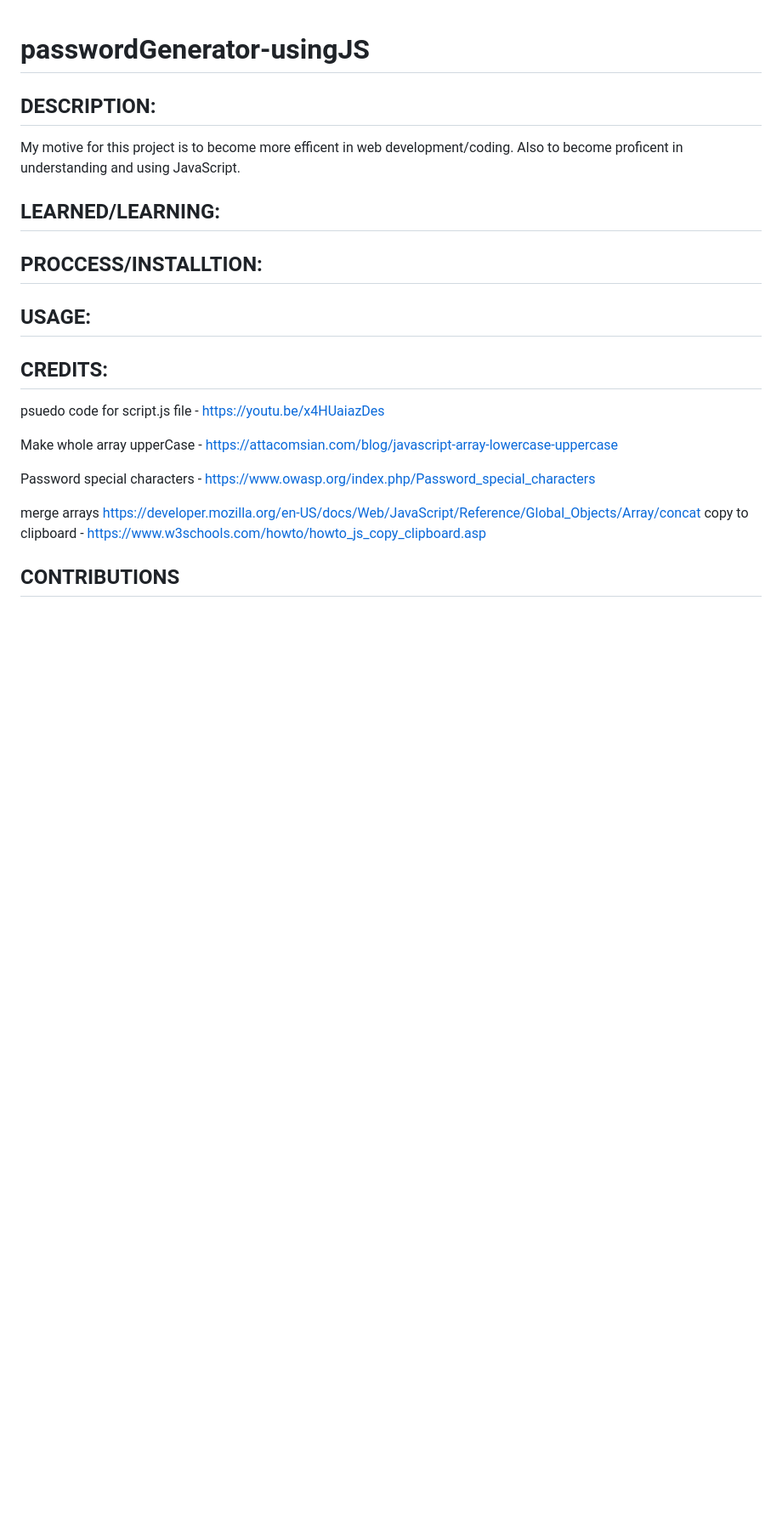
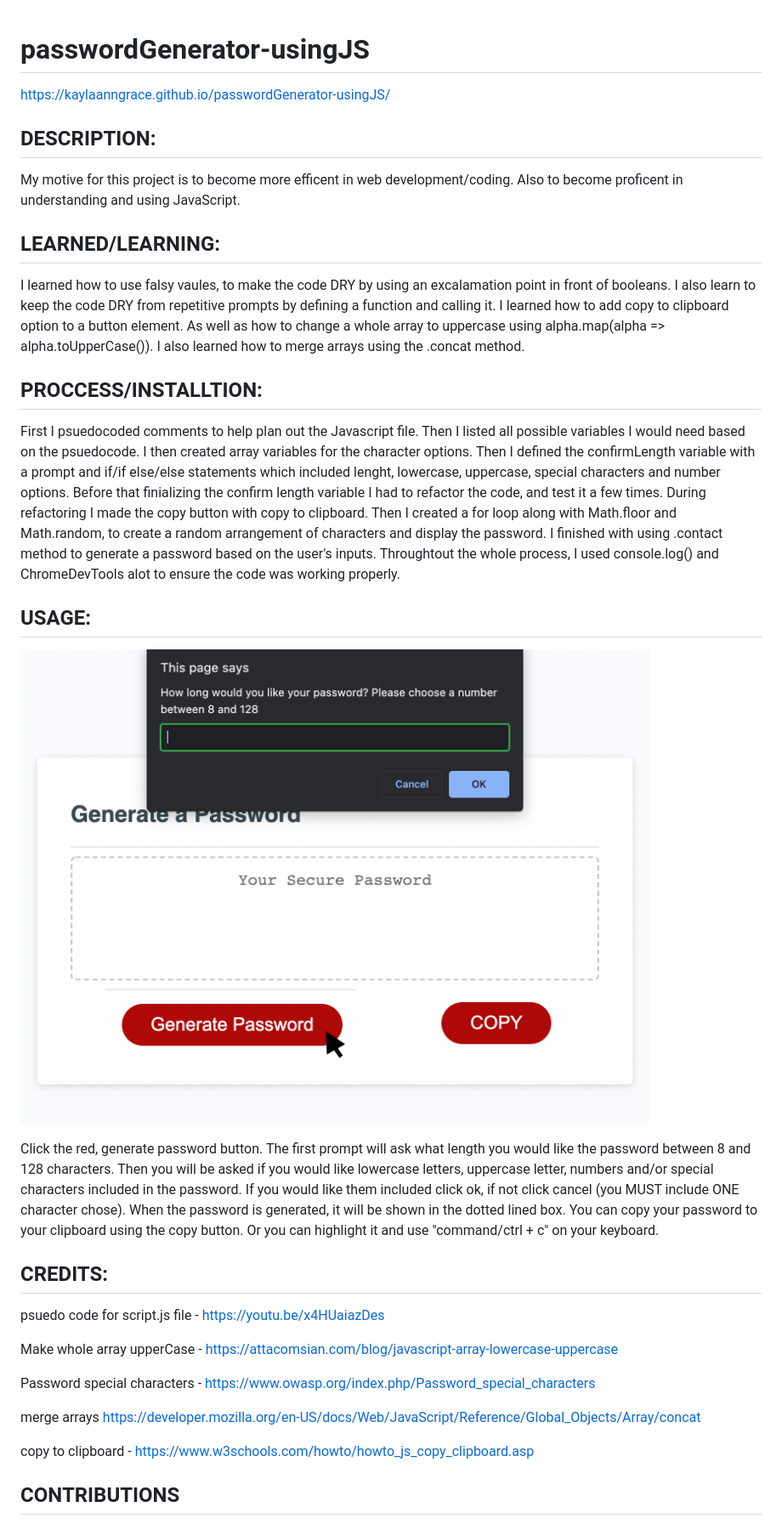
Before and after one commit to kaylaanngrace/passwordGenerator-usingJS, a Markdown page: README.md, the part around the change. Shown: that part at 85% size. Rendered like a GitHub page; pictures changed too: assets/images/passGen.png (added); blank space fills up the shorter version.

```diff
--- a/README.md
+++ b/README.md
@@ -1,16 +1,19 @@
 # passwordGenerator-usingJS
+https://kaylaanngrace.github.io/passwordGenerator-usingJS/
 
 ## DESCRIPTION:
 My motive for this project is to become more efficent in web development/coding. Also to become proficent in understanding and using JavaScript.
 
 ## LEARNED/LEARNING:
-
+I learned how to use falsy vaules, to make the code DRY by using an excalamation point in front of booleans. I also learn to keep the code DRY from repetitive prompts by defining a function and calling it. I learned how to add copy to clipboard option to a button element. As well as how to change a whole array to uppercase using  alpha.map(alpha => alpha.toUpperCase()). I also learned how to merge arrays using the .concat method.
 
 ## PROCCESS/INSTALLTION:
-
+First I psuedocoded comments to help plan out the Javascript file. Then I listed all possible variables I would need based on the psuedocode. I then created array variables for the character options. Then I defined the confirmLength variable with a prompt and if/if else/else statements which included lenght, lowercase, uppercase, special characters and number options. Before that finializing the confirm length variable I had to refactor the code, and test it a few times. During refactoring I made the copy button with copy to clipboard. Then I created a for loop along with Math.floor and Math.random, to create a random arrangement of characters and display the password. I finished with using .contact method to generate a password based on the user's inputs. Throughtout the whole process, I used console.log() and ChromeDevTools alot to ensure the code was working properly.
 
 ## USAGE:
+![Generate Password](/assets/images/passGen.png)
 
+Click the red, generate password button. The first prompt will ask what length you would like the password between 8 and 128 characters. Then you will be asked if you would like lowercase letters, uppercase letter, numbers and/or special characters included in the password. If you would like them included click ok, if not click cancel (you MUST include ONE character chose). When the password is generated, it will be shown in the dotted lined box. You can copy your password to your clipboard using the copy button. Or you can highlight it and use "command/ctrl + c" on your keyboard.
 
 ## CREDITS:
 psuedo code for script.js file - https://youtu.be/x4HUaiazDes
@@ -20,6 +23,7 @@ Make whole array upperCase - https://attacomsian.com/blog/javascript-array-lower
 Password special characters - https://www.owasp.org/index.php/Password_special_characters
 
 merge arrays https://developer.mozilla.org/en-US/docs/Web/JavaScript/Reference/Global_Objects/Array/concat
+
 copy to clipboard - https://www.w3schools.com/howto/howto_js_copy_clipboard.asp
 
 ## CONTRIBUTIONS
```
